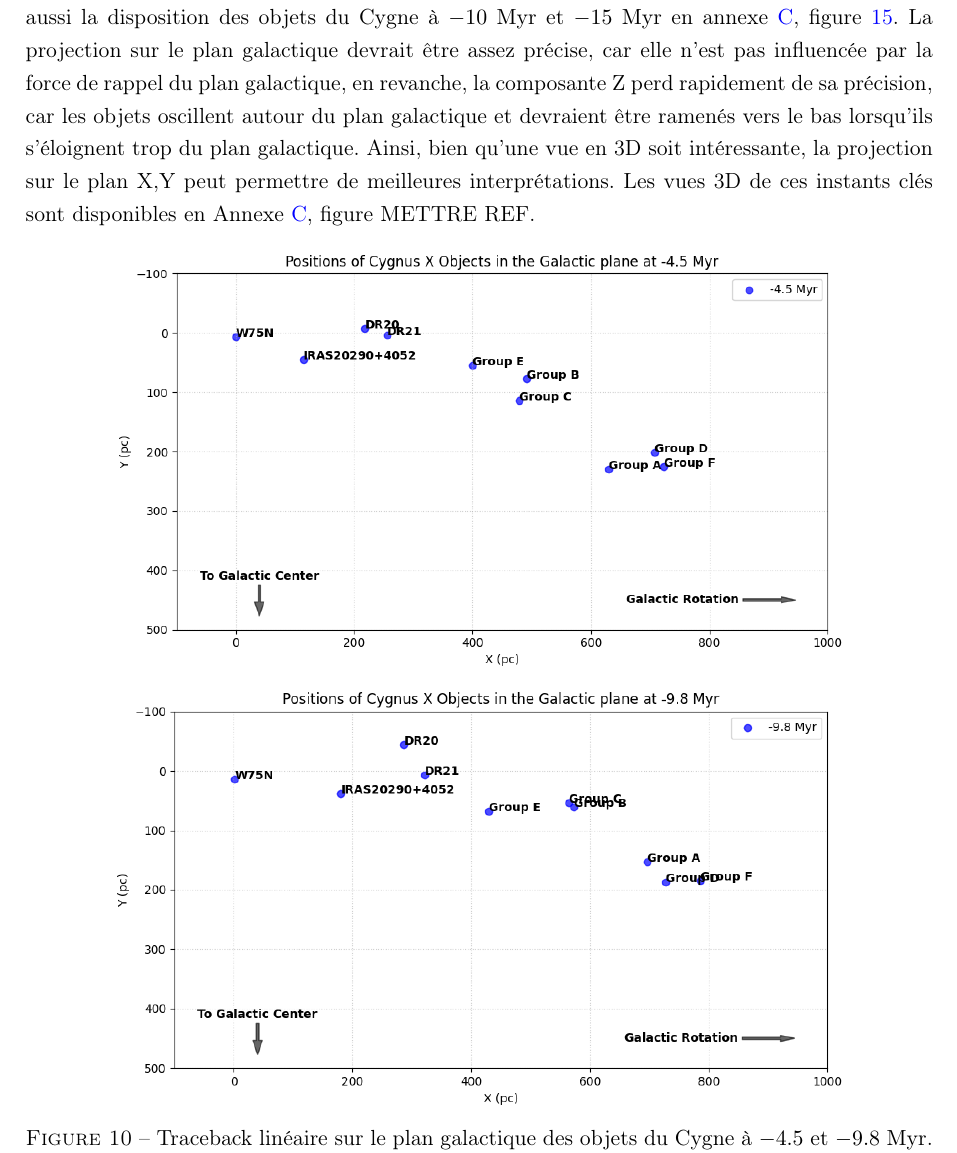
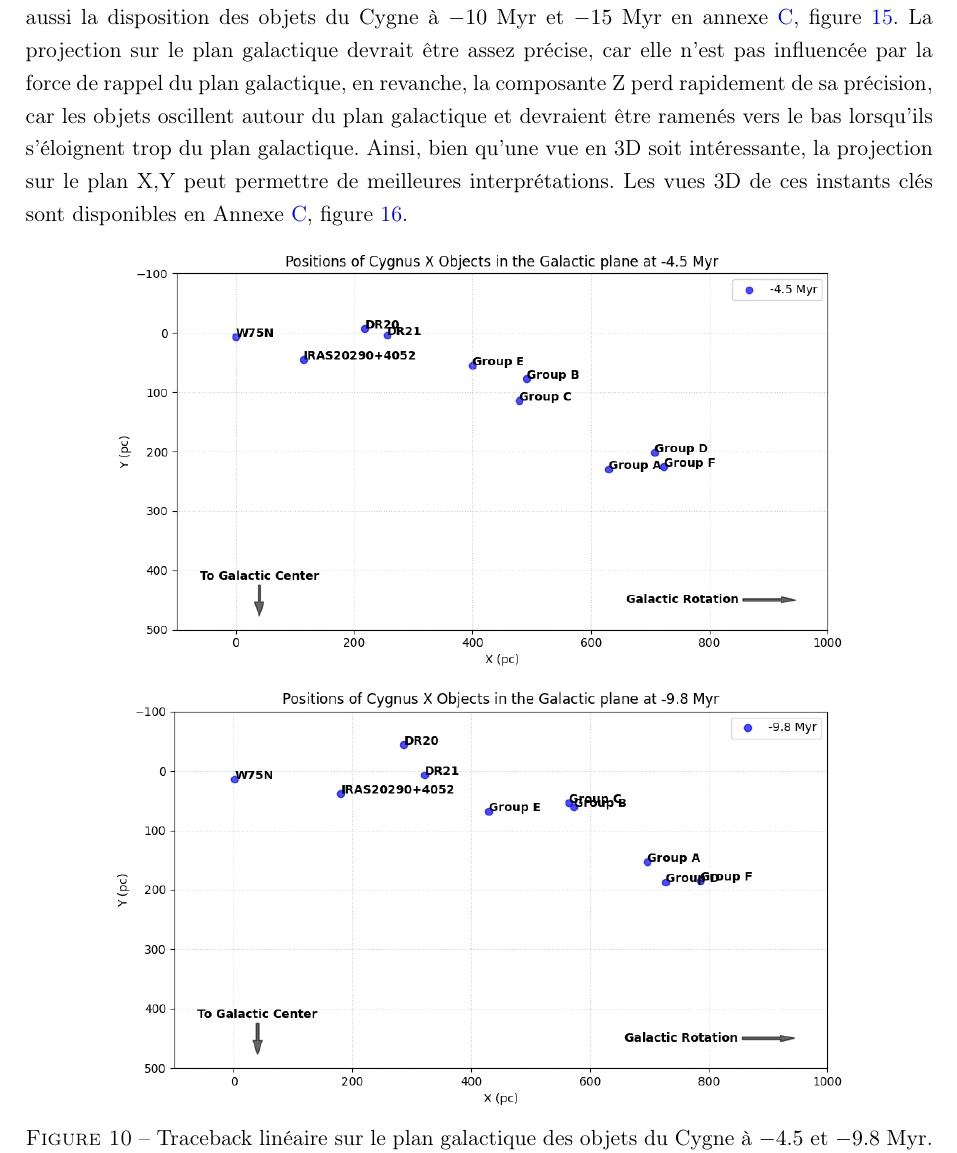
Before and after one commit to KyuriTaima/CygnusDynamics, a LaTeX paper (Rapport/Rapport de stage.tex): part of page 14 of 29, cut so that both start at the same text. Compiled offline with pdfLaTeX.

Commit message:
Overleaf Connect auto-sync [2026-06-14 16:27:11]

```diff
--- a/Rapport/Rapport de stage.tex
+++ b/Rapport/Rapport de stage.tex
@@ -366,7 +366,7 @@
 	Pour le super-amas BEC, j'obtiens un TCA de $-4.5 \ \mathrm{Myr}$ avec une distance relative minimale de $95.6 \ \mathrm{pc}$. Pour le groupe FAD, j'obtiens un TCA de $-9.8 \ M\mathrm{Myr}$ avec une distance relative minimale de $62.2 \ \mathrm{pc}$. Ces valeurs concordent parfaitement avec celles de Quintana et al. \cite{quintana2022}, qui datent les associations B, C et E de 3 à 5 millions d'années et les associations F, A et D d'environ 10 millions d'années.
 	Le groupe B se trouvant au-dessus du plan galactique, la force de rappel qui le ramène vers le plan galactique n'est pas négligeable et je ne peux donc pas utiliser une approximation de vitesse linéaire, même pour quelques millions d'années en arrière. De plus, rien n'indique que le TCA devrait être le même entre E et C et entre E et B. Je détermine donc le TCA linéaire entre C et E, car ils se trouvent tous deux dans le plan galactique, et j'obtiens $-4.1 \ \mathrm{Myr}$ avec une distance relative minimale de $93.9 \ \mathrm{pc}$.
 
-	Afin de comprendre la dynamique globale de la région du Cygne, je représente les positions des objets du Cygne aux deux instants clés: $-4.5 \ \mathrm{Myr}$ et $-9.8 \ \mathrm{Myr}$ sur la figure \ref{fig:traceback_mosaique}. Je représente aussi la disposition des objets du Cygne à $-10 \ \mathrm{Myr}$ et $-15 \ \mathrm{Myr}$ en annexe \ref{appendix:complementary_graphs}, figure \ref{fig:traceback_complémentaires}.  La projection sur le plan galactique devrait être assez précise, car elle n'est pas influencée par la force de rappel du plan galactique, en revanche, la composante Z perd rapidement de sa précision, car les objets oscillent autour du plan galactique et devraient être ramenés vers le bas lorsqu'ils s'éloignent trop du plan galactique. Ainsi, bien qu'une vue en 3D soit intéressante, la projection sur le plan X,Y peut permettre de meilleures interprétations. Les vues 3D de ces instants clés sont disponibles en Annexe \ref{appendix:complementary_graphs}, figure METTRE REF.
+	Afin de comprendre la dynamique globale de la région du Cygne, je représente les positions des objets du Cygne aux deux instants clés: $-4.5 \ \mathrm{Myr}$ et $-9.8 \ \mathrm{Myr}$ sur la figure \ref{fig:traceback_mosaique}. Je représente aussi la disposition des objets du Cygne à $-10 \ \mathrm{Myr}$ et $-15 \ \mathrm{Myr}$ en annexe \ref{appendix:complementary_graphs}, figure \ref{fig:traceback_complémentaires}.  La projection sur le plan galactique devrait être assez précise, car elle n'est pas influencée par la force de rappel du plan galactique, en revanche, la composante Z perd rapidement de sa précision, car les objets oscillent autour du plan galactique et devraient être ramenés vers le bas lorsqu'ils s'éloignent trop du plan galactique. Ainsi, bien qu'une vue en 3D soit intéressante, la projection sur le plan X,Y peut permettre de meilleures interprétations. Les vues 3D de ces instants clés sont disponibles en Annexe \ref{appendix:complementary_graphs}, figure \ref{fig:traceback_complémentaires_3D}.
 
 	\begin{figure}[H]
 		\centering
```
Also changed, not shown: 3 other files.
